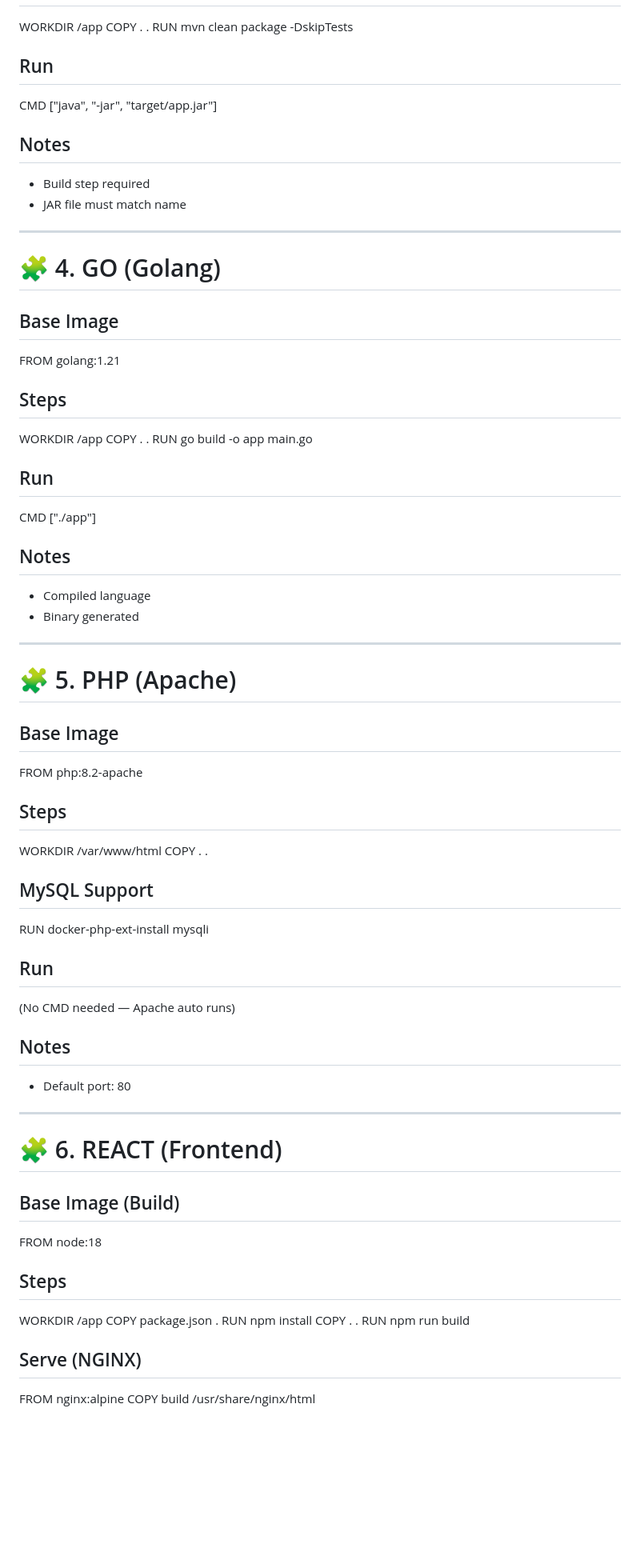
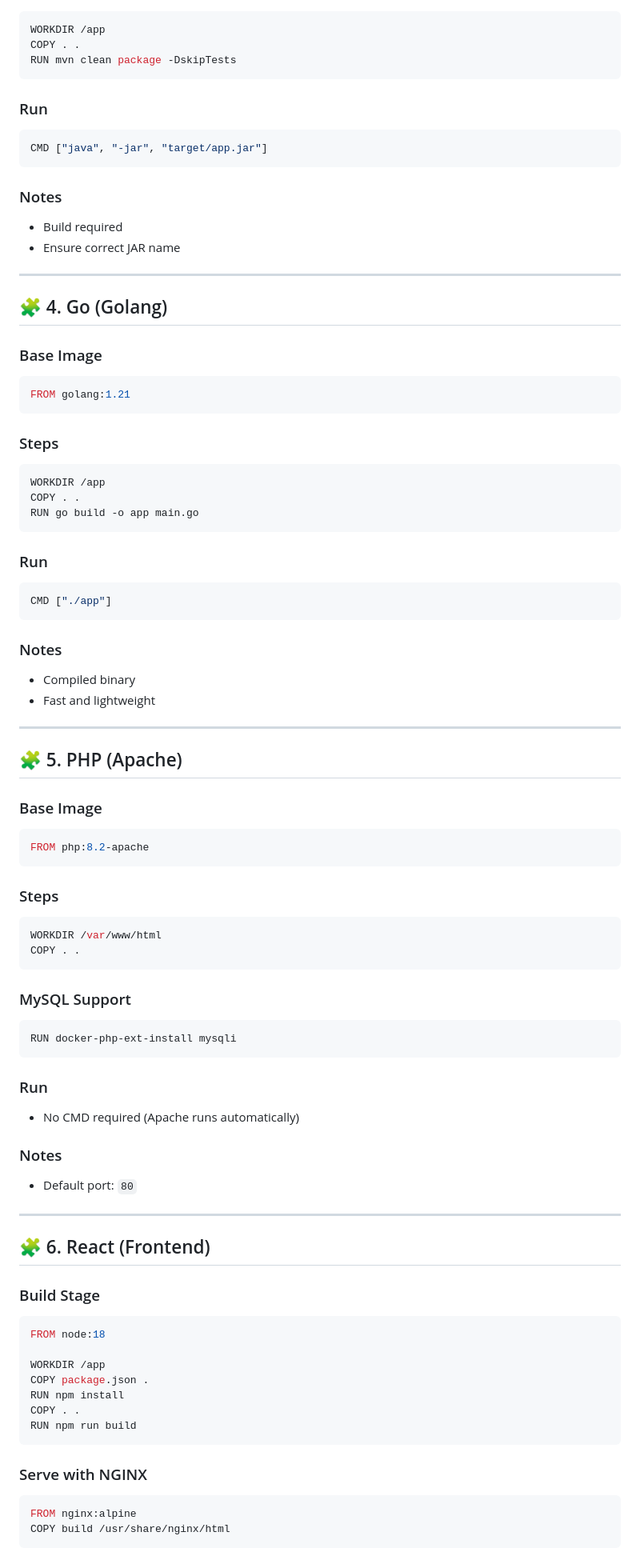
Before and after one commit to Decoder4399/docker, a Markdown page: DockerSheet.md, the part around one of its changes. Shown at 80% size. Drawn GitHub-style; blank space fills up the shorter version.

````diff
--- a/DockerSheet.md
+++ b/DockerSheet.md
@@ -77,83 +95,101 @@ FROM maven:3.9.6-eclipse-temurin-17
 
+```dockerfile
 WORKDIR /app
 COPY . .
 RUN mvn clean package -DskipTests
+```
 
-## Run
+### Run
 
+```dockerfile
 CMD ["java", "-jar", "target/app.jar"]
+```
 
-## Notes
+### Notes
 
-* Build step required
-* JAR file must match name
+* Build required
+* Ensure correct JAR name
 
 ---
 
-# 🧩 4. GO (Golang)
+## 🧩 4. Go (Golang)
 
-## Base Image
+### Base Image
 
+```dockerfile
 FROM golang:1.21
+```
 
-## Steps
+### Steps
 
+```dockerfile
 WORKDIR /app
 COPY . .
 RUN go build -o app main.go
+```
 
-## Run
+### Run
 
+```dockerfile
 CMD ["./app"]
+```
 
-## Notes
+### Notes
 
-* Compiled language
-* Binary generated
+* Compiled binary
+* Fast and lightweight
 
 ---
 
-# 🧩 5. PHP (Apache)
+## 🧩 5. PHP (Apache)
 
-## Base Image
+### Base Image
 
+```dockerfile
 FROM php:8.2-apache
+```
 
-## Steps
+### Steps
 
+```dockerfile
 WORKDIR /var/www/html
 COPY . .
+```
 
-## MySQL Support
+### MySQL Support
 
+```dockerfile
 RUN docker-php-ext-install mysqli
+```
 
-## Run
+### Run
 
-(No CMD needed — Apache auto runs)
+* No CMD required (Apache runs automatically)
 
-## Notes
+### Notes
 
-* Default port: 80
+* Default port: `80`
 
 ---
 
-# 🧩 6. REACT (Frontend)
+## 🧩 6. React (Frontend)
 
-## Base Image (Build)
+### Build Stage
 
+```dockerfile
 FROM node:18
-
-## Steps
 
 WORKDIR /app
 COPY package.json .
 RUN npm install
 COPY . .
 RUN npm run build
+```
 
-## Serve (NGINX)
+### Serve with NGINX
 
+```dockerfile
 FROM nginx:alpine
 COPY build /usr/share/nginx/html
+```
 
````
Also changed, not shown: other parts of DockerSheet.md (+112 -70 lines).
